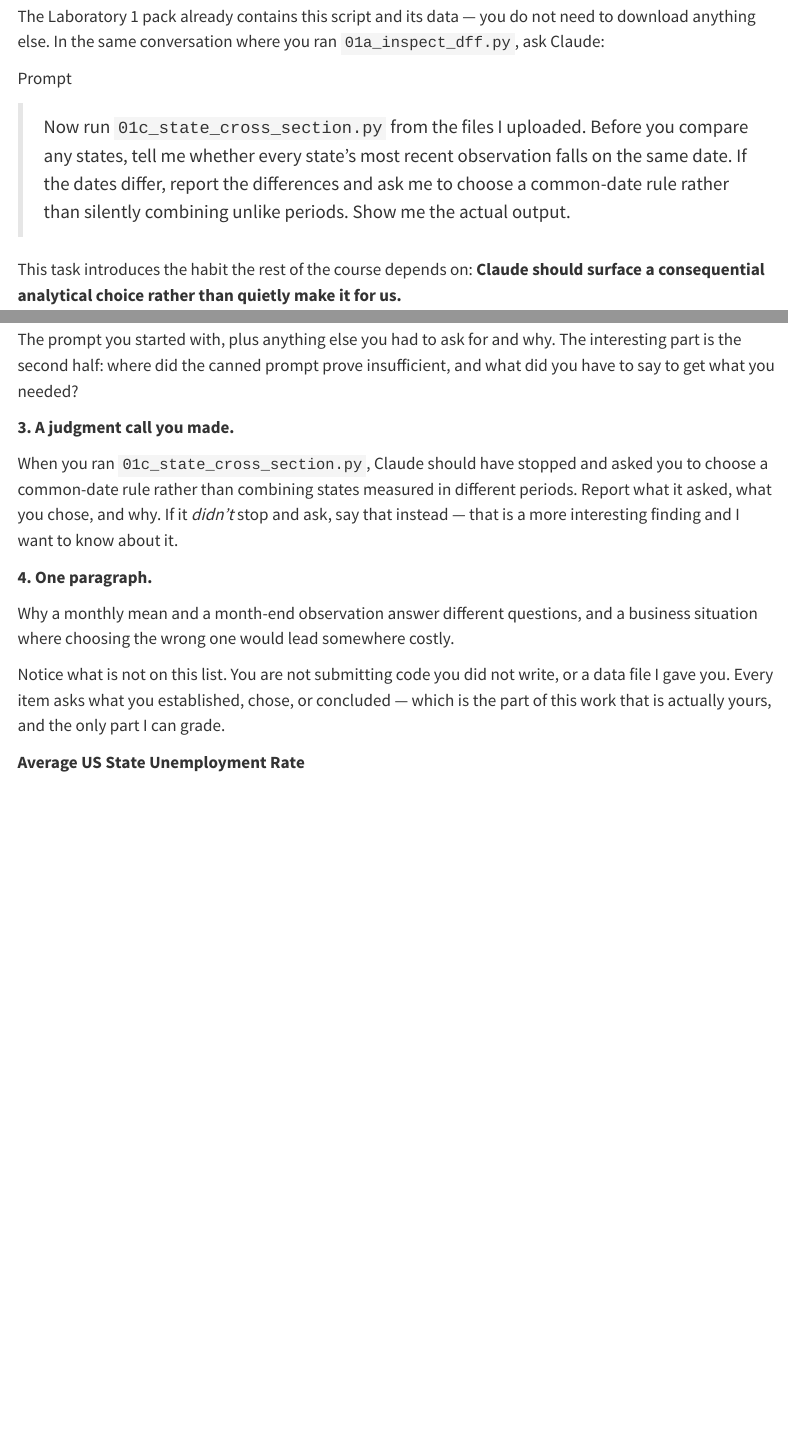
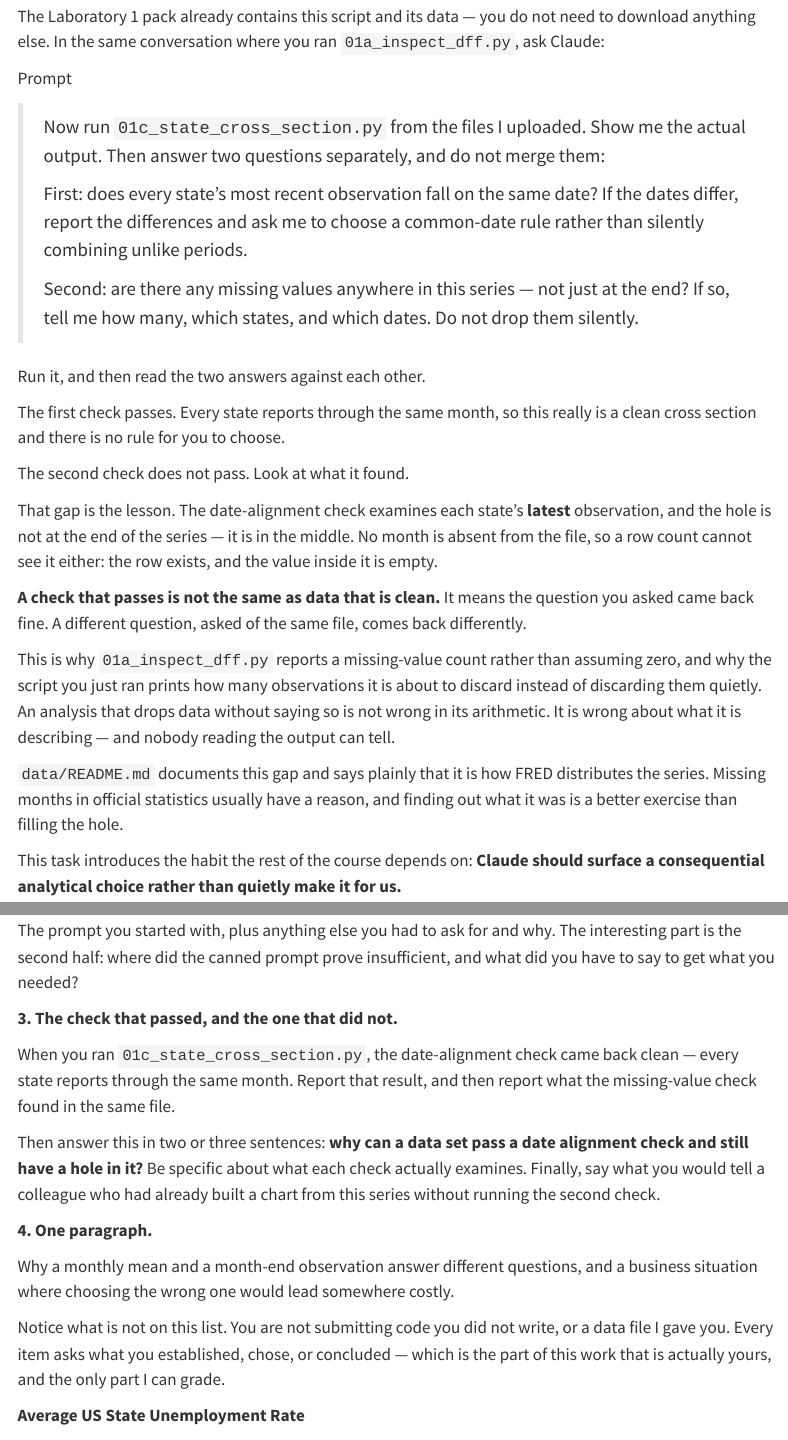
Before and after one commit to jcrooker/mba775, a Quarto document (notes/lecture-notes-1000-chapter-01-uses-of-data-analytics-and-modeling.qmd): the page in a window 1100 px wide, from 11900 px down, and a second part further down, joined at a grey line. Rendered offline with R 4.5, knitr and Pandoc in place of Quarto, with nearby package versions; some code elsewhere in the file could not run offline; menus at the side of the page are left out.

Commit message:
Chapter 1: rework Lab 1 around what students establish
- Deliverable cut from six items to four; stops collecting back the
  scripts and data files students were handed
- 01c prompt asks two separate checks: date alignment (passes) and
  missing values (finds the 50-state October 2025 gap)
- Replace plotly with scripts/_charts.py so note code runs in a
  student's environment; drop plotly from requirements.txt
- Lab 1 pack carries all three chapter scripts, not just 01a
- build_upload_packs.py verifies every runnable script, not one per pack
- Packs build into docs/ and publish with the site; Path 2 points at the
  faculty page instead of GitHub

```diff
--- a/notes/lecture-notes-1000-chapter-01-uses-of-data-analytics-and-modeling.qmd
+++ b/notes/lecture-notes-1000-chapter-01-uses-of-data-analytics-and-modeling.qmd
@@ -734,11 +734,47 @@ need to download anything else. In the same conversation where you ran
 ::: {.prompt}
 Prompt
 
-> Now run `01c_state_cross_section.py` from the files I uploaded. Before you
-> compare any states, tell me whether every state's most recent observation
-> falls on the same date. If the dates differ, report the differences and ask
-> me to choose a common-date rule rather than silently combining unlike
-> periods. Show me the actual output.
+> Now run `01c_state_cross_section.py` from the files I uploaded. Show me the
+> actual output. Then answer two questions separately, and do not merge them:
+>
+> First: does every state's most recent observation fall on the same date? If
+> the dates differ, report the differences and ask me to choose a common-date
+> rule rather than silently combining unlike periods.
+>
+> Second: are there any missing values anywhere in this series — not just at
+> the end? If so, tell me how many, which states, and which dates. Do not drop
+> them silently.
+:::
+
+::: {.scarlet}
+Run it, and then read the two answers against each other.
+
+The first check passes. Every state reports through the same month, so this
+really is a clean cross section and there is no rule for you to choose.
+
+The second check does not pass. Look at what it found.
+:::
+
+That gap is the lesson. The date-alignment check examines each state's
+**latest** observation, and the hole is not at the end of the series — it is in
+the middle. No month is absent from the file, so a row count cannot see it
+either: the row exists, and the value inside it is empty.
+
+::: {.charcoal}
+**A check that passes is not the same as data that is clean.** It means the
+question you asked came back fine. A different question, asked of the same
+file, comes back differently.
+
+This is why `01a_inspect_dff.py` reports a missing-value count rather than
+assuming zero, and why the script you just ran prints how many observations it
+is about to discard instead of discarding them quietly. An analysis that drops
+data without saying so is not wrong in its arithmetic. It is wrong about what
+it is describing — and nobody reading the output can tell.
+
+`data/README.md` documents this gap and says plainly that it is how FRED
+distributes the series. Missing months in official statistics usually have a
+reason, and finding out what it was is a better exercise than filling the
+hole.
 :::
 
 ::: {.charcoal}
@@ -870,13 +906,16 @@ The prompt you started with, plus anything else you had to ask for and why.
 The interesting part is the second half: where did the canned prompt prove
 insufficient, and what did you have to say to get what you needed?
 
-**3. A judgment call you made.**
+**3. The check that passed, and the one that did not.**
 
-When you ran `01c_state_cross_section.py`, Claude should have stopped and
-asked you to choose a common-date rule rather than combining states measured
-in different periods. Report what it asked, what you chose, and why. If it
-*didn't* stop and ask, say that instead — that is a more interesting finding
-and I want to know about it.
+When you ran `01c_state_cross_section.py`, the date-alignment check came back
+clean — every state reports through the same month. Report that result, and
+then report what the missing-value check found in the same file.
+
+Then answer this in two or three sentences: **why can a data set pass a date
+alignment check and still have a hole in it?** Be specific about what each
+check actually examines. Finally, say what you would tell a colleague who had
+already built a chart from this series without running the second check.
 
 **4. One paragraph.**
 
```
Also changed, not shown: 5 other files.
